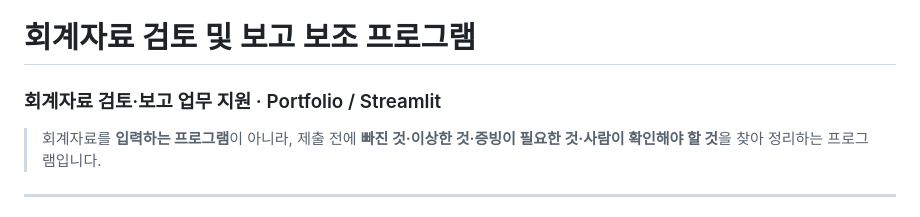
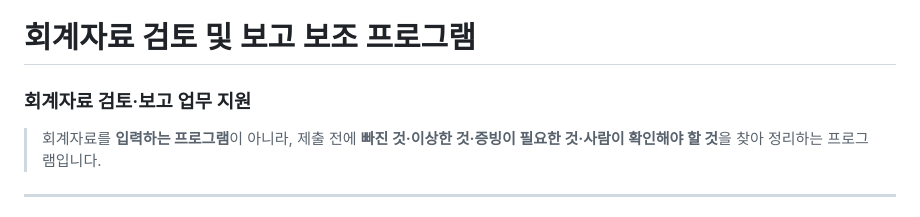
Before and after one commit to jjiwooking/Accounting-Review-Assistant, a Markdown page: README.md, the part around the change. Rendered like a GitHub page.

```diff
--- a/README.md
+++ b/README.md
@@ -1,5 +1,5 @@
 # 회계자료 검토 및 보고 보조 프로그램
-### 회계자료 검토·보고 업무 지원 · Portfolio / Streamlit
+### 회계자료 검토·보고 업무 지원
 
 > 회계자료를 **입력하는 프로그램**이 아니라, 제출 전에 **빠진 것·이상한 것·증빙이 필요한 것·사람이 확인해야 할 것**을 찾아 정리하는 프로그램입니다.
 
```
